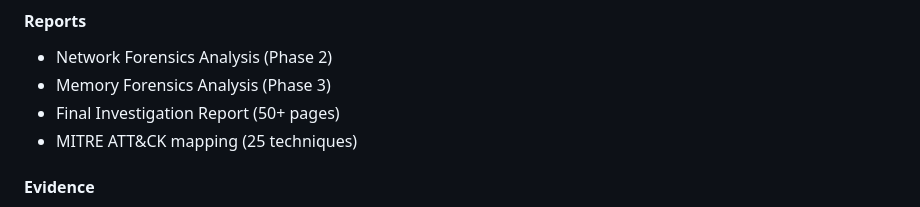
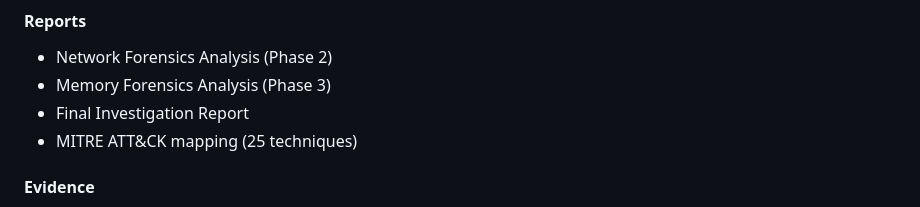
Before and after one commit to yiantman-ai/Ransomware-Forensic-Analysis, a Markdown page: CHANGELOG.md, the part around the change. Drawn GitHub-style.

```diff
--- a/CHANGELOG.md
+++ b/CHANGELOG.md
@@ -23,7 +23,7 @@ Complete forensic investigation of educational ransomware attack.
 #### Reports
 - Network Forensics Analysis (Phase 2)
 - Memory Forensics Analysis (Phase 3)
-- Final Investigation Report (50+ pages)
+- Final Investigation Report
 - MITRE ATT&CK mapping (25 techniques)
 
 #### Evidence
```
